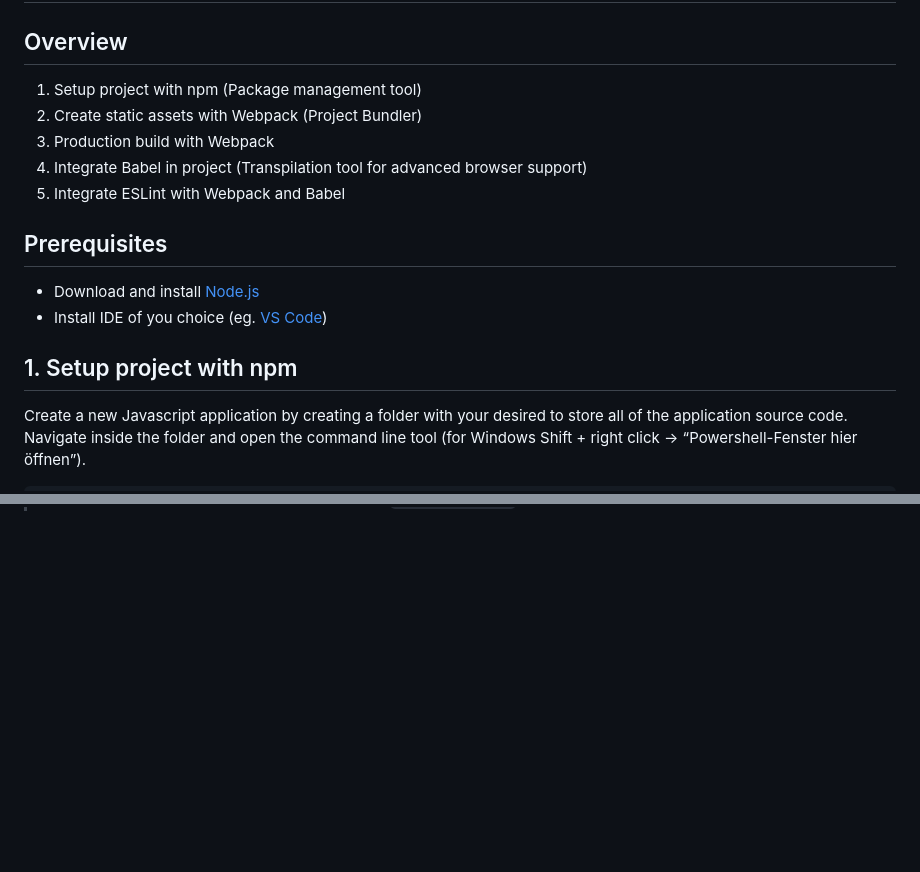
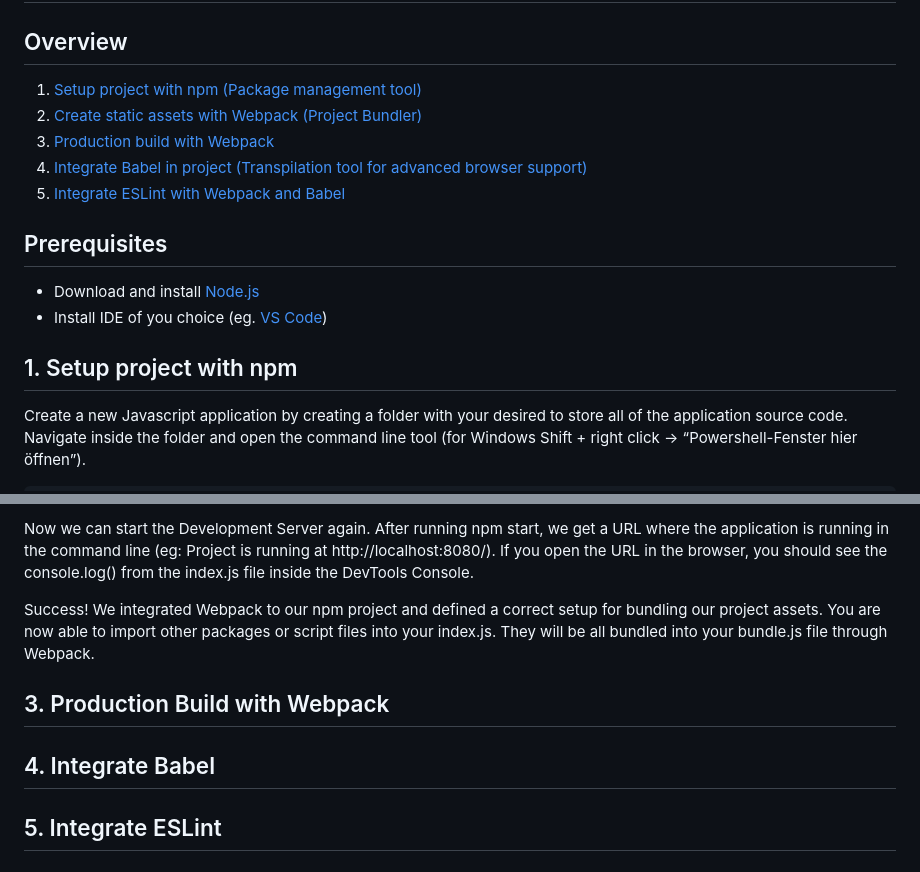
Before and after one commit to leonardo1710/WebEngineeringSDE, a Markdown page: 2WebDeveloperToolchain/README.md, 2 parts joined by grey strips. Drawn GitHub-style; blank space fills up the shorter version.

Commit message:
toolchain in progress

````diff
--- a/2WebDeveloperToolchain/README.md
+++ b/2WebDeveloperToolchain/README.md
@@ -1,16 +1,16 @@
 # Web Developer Toolchain - Step by Step
 
 ## Overview
-1. Setup project with npm (Package management tool)
-2. Create static assets with Webpack (Project Bundler)
-3. Production build with Webpack
-4. Integrate Babel in project (Transpilation tool for advanced browser support)
-5. Integrate ESLint with Webpack and Babel
+1. [Setup project with npm (Package management tool)](#npm_setup)
+2. [Create static assets with Webpack (Project Bundler)](#webpack)
+3. [Production build with Webpack](#webpack_prod)
+4. [Integrate Babel in project (Transpilation tool for advanced browser support)](#babel)
+5. [Integrate ESLint with Webpack and Babel](#eslint)
 ## Prerequisites
 - Download and install [Node.js](https://nodejs.org/)
 - Install IDE of you choice (eg. [VS Code](https://code.visualstudio.com/download))
 
-## 1. Setup project with npm
+## <a name="npm_setup">1. Setup project with npm</a>
 Create a new Javascript application by creating a folder with your desired <project-name> to store all of the application source code. Navigate inside the folder and open the command line tool (for Windows Shift + right click -> “Powershell-Fenster hier öffnen”).
 
 ```shell
@@ -163,0 +247,12 @@ dependencies. They can be installed without the `--save-dev flag`.
+Now we can start the Development Server again. After running npm start, we get a URL where the application is running in the command line (eg: Project is running at http://localhost:8080/). If you open
+the URL in the browser, you should see the console.log() from the index.js file inside the DevTools Console.
+
+Success! We integrated Webpack to our npm project and defined a correct setup for bundling our project
+assets. You are now able to import other packages or script files into your index.js. They will be all
+bundled into your bundle.js file through Webpack.
+
+## <a name="webpack_prod">3. Production Build with Webpack</a>
+
+## <a name="babel">4. Integrate Babel</a>
+
+## <a name="eslint">5. Integrate ESLint</a>
````
Also changed, not shown: other parts of 2WebDeveloperToolchain/README.md (+84 -1 lines), 2WebDeveloperToolchain/images/packagejson_dev_dependencies.PNG (added), 3 other files.
